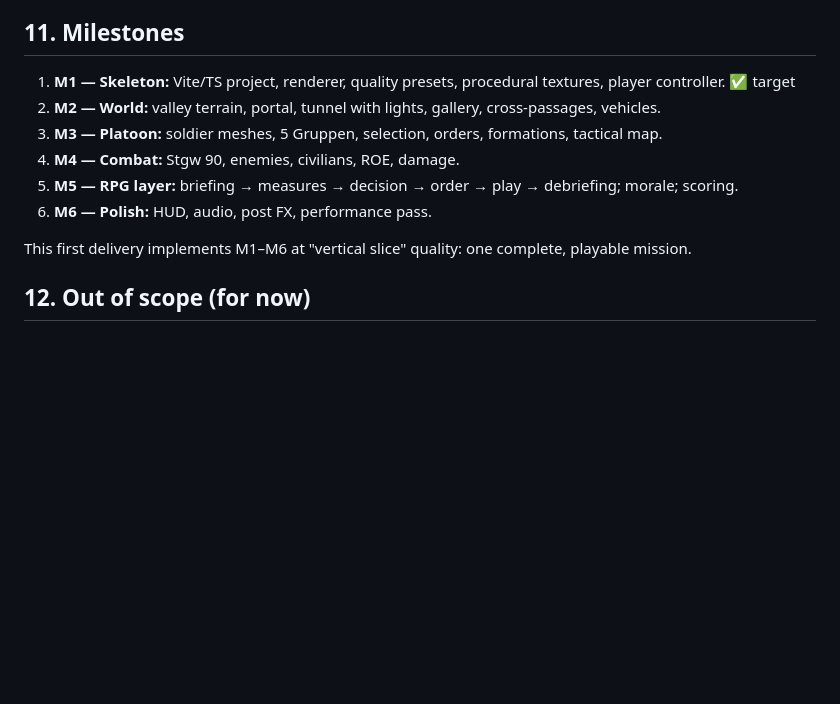
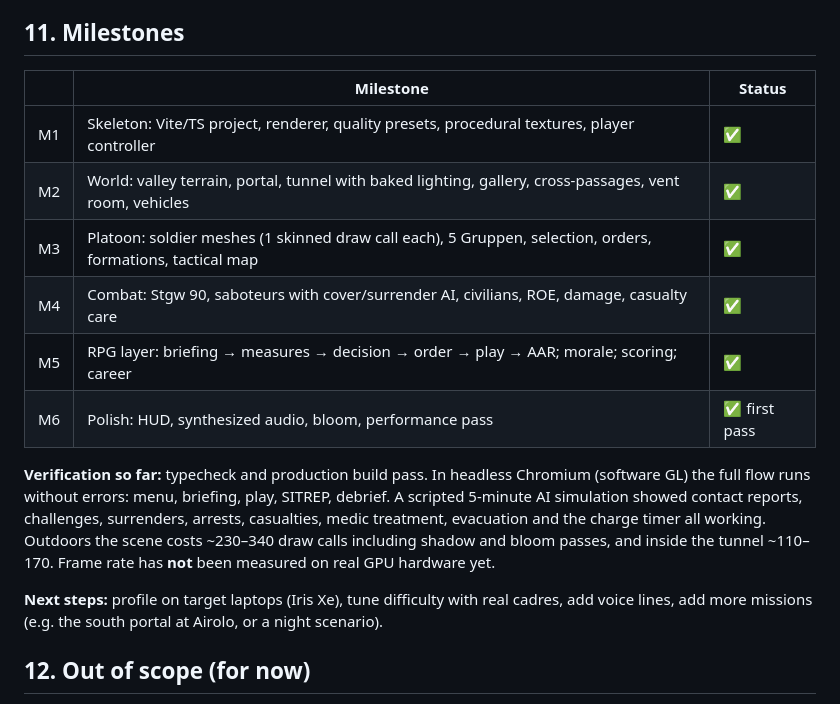
Before and after one commit to Kennyfrisella/Tally, a Markdown page: PLAN.md, the part around the change. Rendered like a GitHub page; blank space fills up the shorter version.

Commit message:
Fix terrain seams at the portal, input polish, update plan status
- Align the terrain cut-out with the facade on the 8 m terrain grid
- Close the tactical map with Esc, allow selection and ROE toggle while it is open
- Click the canvas to re-capture the mouse during play
- Visual flash and debris when the charge detonates
- PLAN.md: milestone status and verification notes

Co-Authored-By: Claude Opus 5.5 <noreply@anthropic.com>
Claude-Session: https://claude.ai/code/session_01VzPA9r6QJ5NeTUhs3amzVv

```diff
--- a/PLAN.md
+++ b/PLAN.md
@@ -119,14 +119,23 @@ Collision uses a simple axis-aligned box + tunnel-cylinder model (no physics eng
 
 ## 11. Milestones
 
-1. **M1 — Skeleton:** Vite/TS project, renderer, quality presets, procedural textures, player controller. ✅ target
-2. **M2 — World:** valley terrain, portal, tunnel with lights, gallery, cross-passages, vehicles.
-3. **M3 — Platoon:** soldier meshes, 5 Gruppen, selection, orders, formations, tactical map.
-4. **M4 — Combat:** Stgw 90, enemies, civilians, ROE, damage.
-5. **M5 — RPG layer:** briefing → measures → decision → order → play → debriefing; morale; scoring.
-6. **M6 — Polish:** HUD, audio, post FX, performance pass.
+| | Milestone | Status |
+|---|---|---|
+| M1 | Skeleton: Vite/TS project, renderer, quality presets, procedural textures, player controller | ✅ |
+| M2 | World: valley terrain, portal, tunnel with baked lighting, gallery, cross-passages, vent room, vehicles | ✅ |
+| M3 | Platoon: soldier meshes (1 skinned draw call each), 5 Gruppen, selection, orders, formations, tactical map | ✅ |
+| M4 | Combat: Stgw 90, saboteurs with cover/surrender AI, civilians, ROE, damage, casualty care | ✅ |
+| M5 | RPG layer: briefing → measures → decision → order → play → AAR; morale; scoring; career | ✅ |
+| M6 | Polish: HUD, synthesized audio, bloom, performance pass | ✅ first pass |
 
-This first delivery implements M1–M6 at "vertical slice" quality: one complete, playable mission.
+**Verification so far:** typecheck and production build pass. In headless Chromium (software GL) the full flow runs
+without errors: menu, briefing, play, SITREP, debrief. A scripted 5-minute AI simulation showed contact reports,
+challenges, surrenders, arrests, casualties, medic treatment, evacuation and the charge timer all working. Outdoors
+the scene costs ~230–340 draw calls including shadow and bloom passes, and inside the tunnel ~110–170.
+Frame rate has **not** been measured on real GPU hardware yet.
+
+**Next steps:** profile on target laptops (Iris Xe), tune difficulty with real cadres, add voice lines, add more
+missions (e.g. the south portal at Airolo, or a night scenario).
 
 ## 12. Out of scope (for now)
 
```
